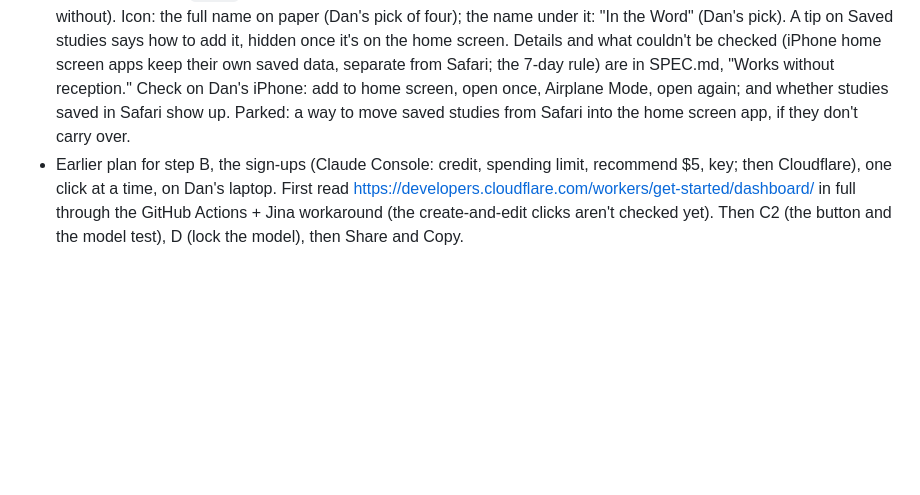
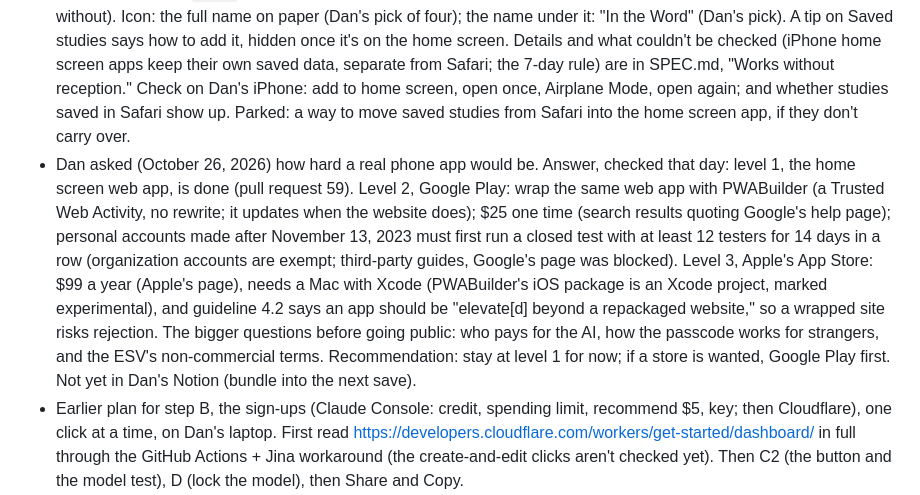
Before and after one commit to danielyoonwrites/danielyoonwrites.github.io, a Markdown page: HANDOFF.md, the part around the change. Rendered like a GitHub page; blank space fills up the shorter version.

Commit message:
Handoff: how hard a real phone app would be (Dan's question)
Co-Authored-By: Claude Opus 5.5 <noreply@anthropic.com>
Claude-Session: https://claude.ai/code/session_01J1sC4JQs6smif4X2xd8LfX

```diff
--- a/HANDOFF.md
+++ b/HANDOFF.md
@@ -134,6 +134,7 @@ https://danielyoonwrites.github.io/living-in-the-word (live, not listed in searc
 - Dan's next big wishes (October 26, 2026), in his order: (1) saving studies, built in pull request 57: Save with the questions, "Saved studies" on the start screen, a saved passage opens without asking the AI (SPEC.md, "Saved studies"); (2) works without reception, built in pull request 59; (3) a passage picker: Testament, book, chapter, then the whole chapter or verses (step 6d; needs checked verse counts).
 - Pull request 58 (October 26, 2026, Dan asked): the Save button says what it saves ("Save these questions for John 1," then "Saved on this phone" or "Save your changes") across the bar's full width, with Share and Copy under it; the esv.org link is a boxed button.
 - Pull request 59 (October 26, 2026, Dan's second wish): works without reception. Add it to the home screen and it opens like an app; `sw.js` keeps a copy of the app and its fonts on the phone (newest files with reception, the copy without). Icon: the full name on paper (Dan's pick of four); the name under it: "In the Word" (Dan's pick). A tip on Saved studies says how to add it, hidden once it's on the home screen. Details and what couldn't be checked (iPhone home screen apps keep their own saved data, separate from Safari; the 7-day rule) are in SPEC.md, "Works without reception." Check on Dan's iPhone: add to home screen, open once, Airplane Mode, open again; and whether studies saved in Safari show up. Parked: a way to move saved studies from Safari into the home screen app, if they don't carry over.
+- Dan asked (October 26, 2026) how hard a real phone app would be. Answer, checked that day: level 1, the home screen web app, is done (pull request 59). Level 2, Google Play: wrap the same web app with PWABuilder (a Trusted Web Activity, no rewrite; it updates when the website does); $25 one time (search results quoting Google's help page); personal accounts made after November 13, 2023 must first run a closed test with at least 12 testers for 14 days in a row (organization accounts are exempt; third-party guides, Google's page was blocked). Level 3, Apple's App Store: $99 a year (Apple's page), needs a Mac with Xcode (PWABuilder's iOS package is an Xcode project, marked experimental), and guideline 4.2 says an app should be "elevate[d] beyond a repackaged website," so a wrapped site risks rejection. The bigger questions before going public: who pays for the AI, how the passcode works for strangers, and the ESV's non-commercial terms. Recommendation: stay at level 1 for now; if a store is wanted, Google Play first. Not yet in Dan's Notion (bundle into the next save).
 - Earlier plan for step B, the sign-ups (Claude Console: credit, spending limit, recommend $5, key; then Cloudflare), one click at a time, on Dan's laptop. First read https://developers.cloudflare.com/workers/get-started/dashboard/ in full through the GitHub Actions + Jina workaround (the create-and-edit clicks aren't checked yet). Then C2 (the button and the model test), D (lock the model), then Share and Copy.
 - Claude effort: High for most steps; Extra high for stage 2 (the AI server). Not Max (Claude Code's docs say it "may show diminishing returns and is prone to overthinking").
 
```
